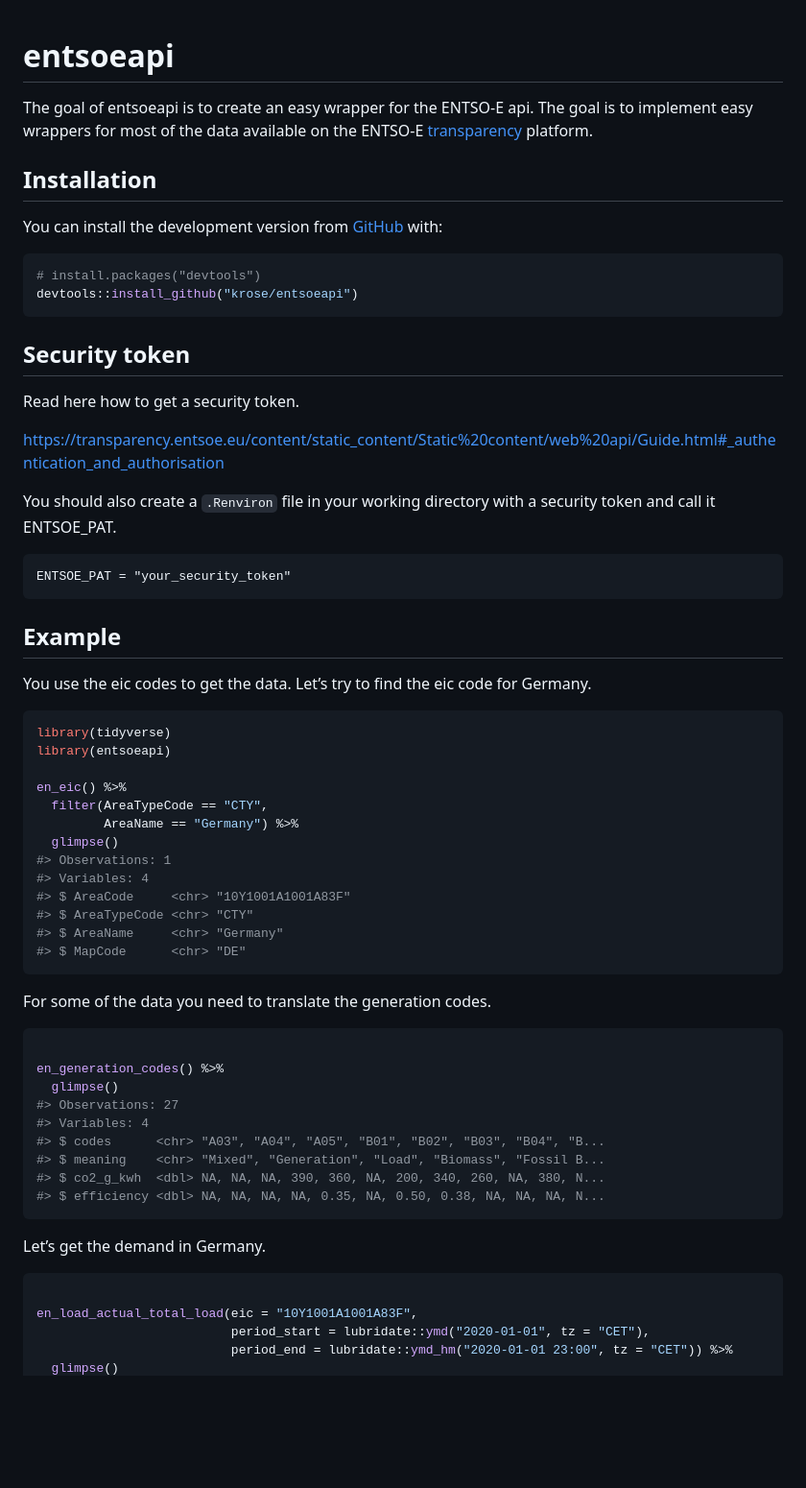
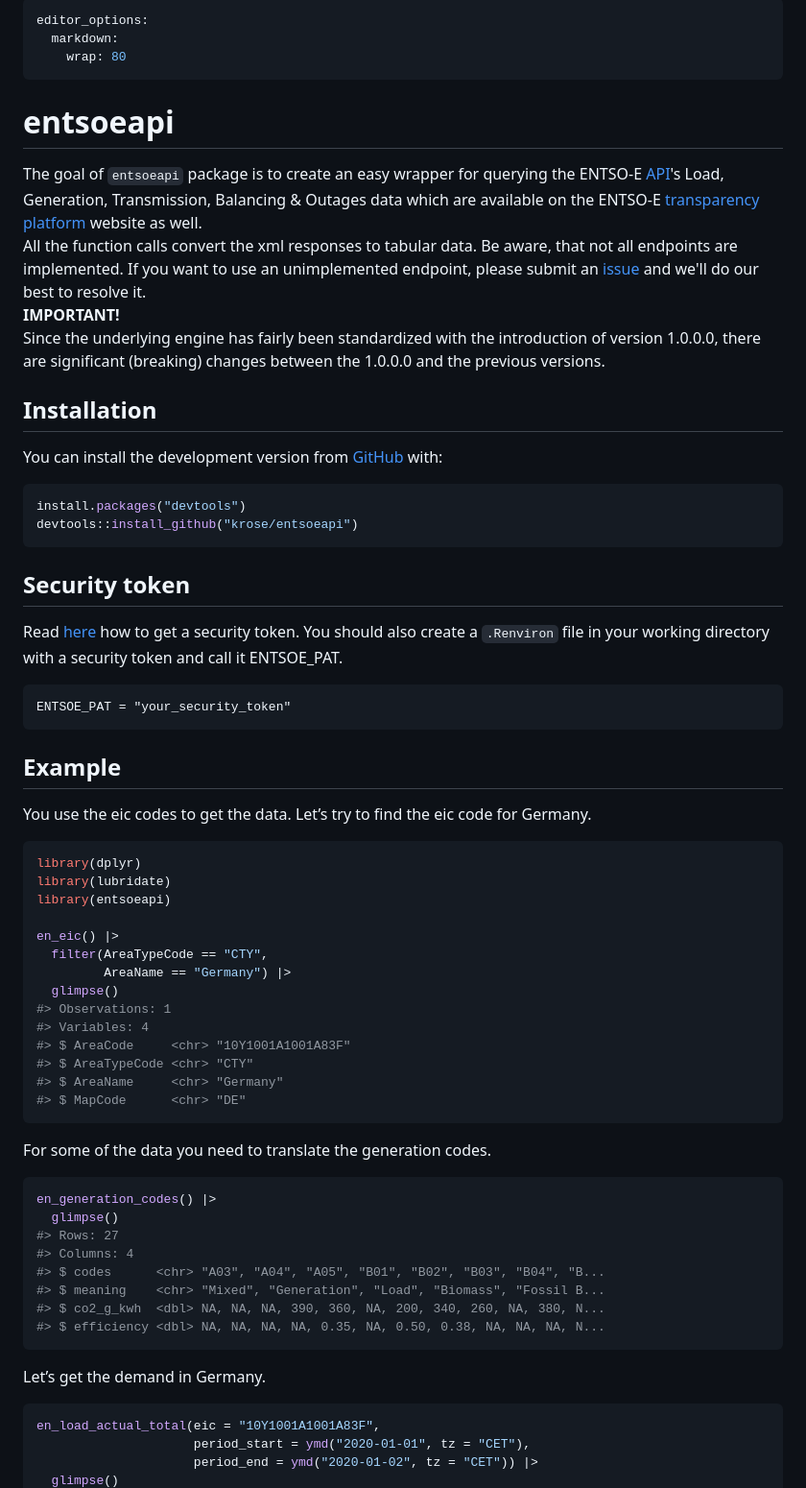
Before and after one commit to krose/entsoeapi, a Markdown page: README.md, the part around one of its changes. Shown at 96% size. Drawn GitHub-style; blank space fills up the shorter version.

````diff
--- a/README.md
+++ b/README.md
@@ -1,3 +1,8 @@
+---
+editor_options:
+  markdown:
+    wrap: 80
+---
 
 <!-- README.md is generated from README.Rmd. Please edit that file -->
 
@@ -7,43 +12,50 @@
 
 <!-- badges: end -->
 
-The goal of entsoeapi is to create an easy wrapper for the ENTSO-E api.
-The goal is to implement easy wrappers for most of the data available on
-the ENTSO-E [transparency](https://transparency.entsoe.eu/) platform.
+The goal of `entsoeapi` package is to create an easy wrapper for querying the
+ENTSO-E [API](https://transparency.entsoe.eu/content/static_content/Static%20content/web%20api/Guide.html)'s
+Load, Generation, Transmission, Balancing & Outages data which are available on the ENTSO-E [transparency
+platform](https://transparency.entsoe.eu/) website as well.
+All the function calls convert the xml responses to tabular data. Be aware, that not all endpoints are implemented.
+If you want to use an unimplemented endpoint, please submit an [issue](https://github.com/krose/entsoeapi/issues)
+and we'll do our best to resolve it.
+<b>IMPORTANT!</b>
+Since the underlying engine has fairly been standardized with the introduction of version 1.0.0.0,
+there are significant (breaking) changes between the 1.0.0.0 and the previous versions.
 
 ## Installation
 
-You can install the development version from
-[GitHub](https://github.com/) with:
+You can install the development version from [GitHub](https://github.com/) with:
 
 ``` r
-# install.packages("devtools")
+install.packages("devtools")
 devtools::install_github("krose/entsoeapi")
 ```
 
 ## Security token
 
-Read here how to get a security token.
+Read
+[here](https://transparency.entsoe.eu/content/static_content/Static%20content/web%20api/Guide.html#_authentication_and_authorisation)
+how to get a security token. You should also create a `.Renviron` file in your
+working directory with a security token and call it ENTSOE_PAT.
 
-<https://transparency.entsoe.eu/content/static_content/Static%20content/web%20api/Guide.html#_authentication_and_authorisation>
-
-You should also create a `.Renviron` file in your working directory with
-a security token and call it ENTSOE\_PAT.
-
-    ENTSOE_PAT = "your_security_token"
+```
+ENTSOE_PAT = "your_security_token"
+```
 
 ## Example
 
-You use the eic codes to get the data. Let’s try to find the eic code
-for Germany.
+You use the eic codes to get the data. Let’s try to find the eic code for
+Germany.
 
 ``` r
-library(tidyverse)
+library(dplyr)
+library(lubridate)
 library(entsoeapi)
 
-en_eic() %>%
+en_eic() |>
   filter(AreaTypeCode == "CTY",
-         AreaName == "Germany") %>%
+         AreaName == "Germany") |>
   glimpse()
 #> Observations: 1
 #> Variables: 4
@@ -56,11 +68,10 @@ en_eic() %>%
 For some of the data you need to translate the generation codes.
 
 ``` r
-
-en_generation_codes() %>%
+en_generation_codes() |>
   glimpse()
-#> Observations: 27
-#> Variables: 4
+#> Rows: 27
+#> Columns: 4
 #> $ codes      <chr> "A03", "A04", "A05", "B01", "B02", "B03", "B04", "B...
 #> $ meaning    <chr> "Mixed", "Generation", "Load", "Biomass", "Fossil B...
 #> $ co2_g_kwh  <dbl> NA, NA, NA, 390, 360, NA, 200, 340, 260, NA, 380, N...
@@ -70,8 +81,7 @@ en_generation_codes() %>%
 Let’s get the demand in Germany.
 
 ``` r
-
-en_load_actual_total_load(eic = "10Y1001A1001A83F",
-                          period_start = lubridate::ymd("2020-01-01", tz = "CET"),
-                          period_end = lubridate::ymd_hm("2020-01-01 23:00", tz = "CET")) %>%
+en_load_actual_total(eic = "10Y1001A1001A83F",
+                     period_start = ymd("2020-01-01", tz = "CET"),
+                     period_end = ymd("2020-01-02", tz = "CET")) |>
   glimpse()
````
Also changed, not shown: other parts of README.md (+59 -35 lines).
